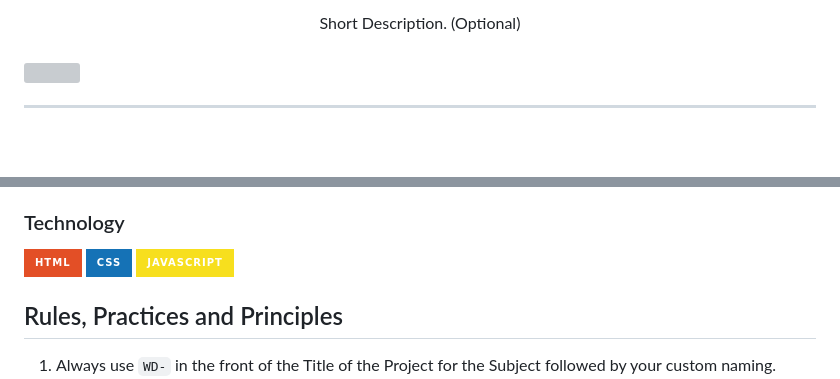
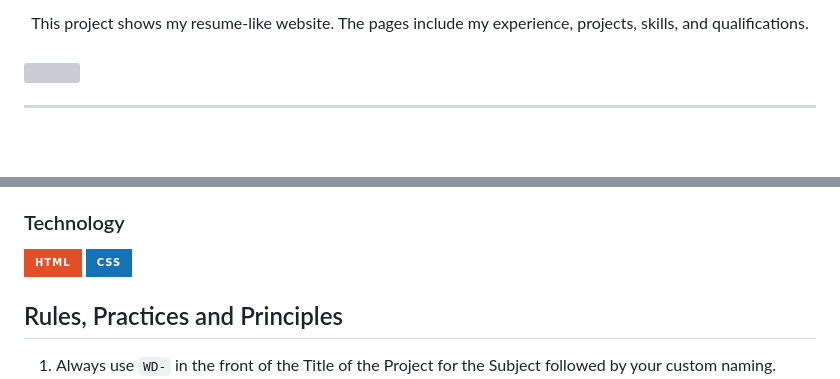
Before and after one commit to ZeusBonto/WD-Finals, a Markdown page: readme.md, 2 parts joined by grey strips. GitHub-like rendering; badges without logos; grey boxes are pictures that could not be loaded.

```diff
--- a/readme.md
+++ b/readme.md
@@ -15,5 +15,5 @@
 <div align="center">
-  Short Description. (Optional)
+  This project shows my resume-like website. The pages include my experience, projects, skills, and qualifications.
 </div>
 
 <br />
@@ -77,6 +70,5 @@ Guiding Question:
 ![HTML](https://img.shields.io/badge/HTML-E34F26?style=for-the-badge&logo=html5&logoColor=white)
 ![CSS](https://img.shields.io/badge/CSS-1572B6?style=for-the-badge&logo=css3&logoColor=white)
-![JavaScript](https://img.shields.io/badge/JavaScript-F7DF1E?style=for-the-badge&logo=javascript&logoColor=white)
 
 ## Rules, Practices and Principles
 1. Always use `WD-` in the front of the Title of the Project for the Subject followed by your custom naming.
```
Also changed, not shown: other parts of readme.md (+18 -26 lines), assets/img/logo.png (added), assets/img/nyebe_white.png (deleted).
